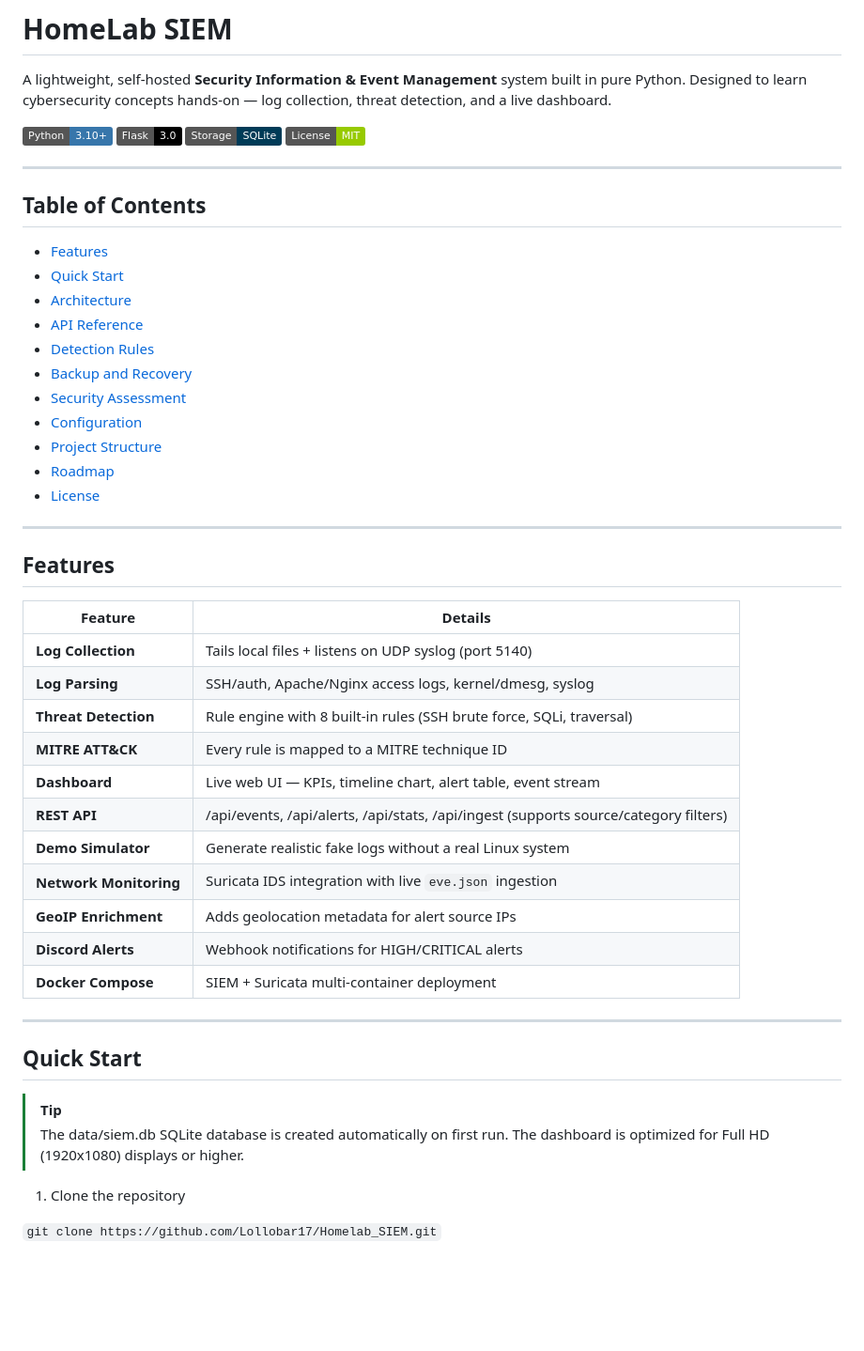
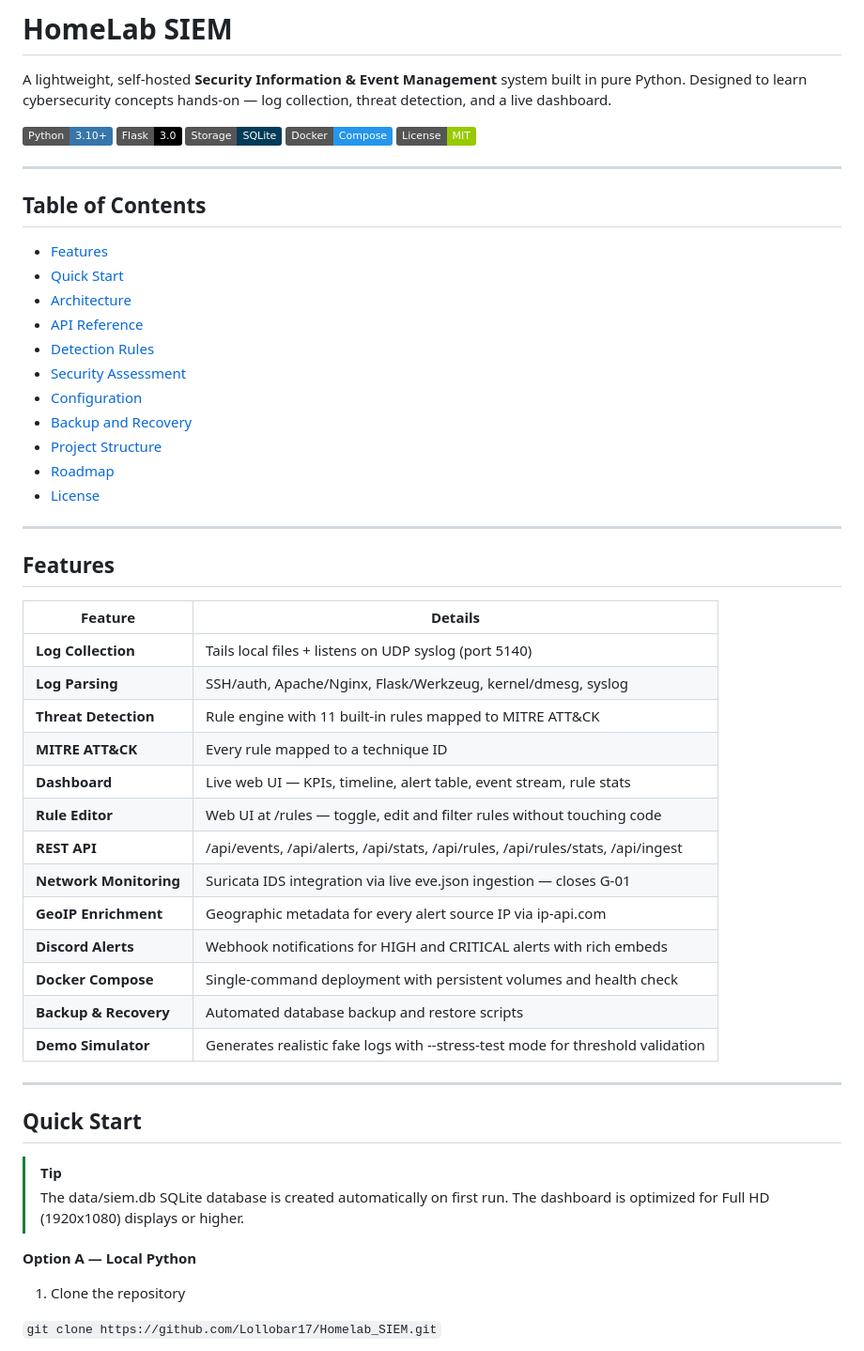
Before and after one commit to Lollobar17/Homelab_SIEM, a Markdown page: README.md, the part around one of its changes. Shown at 94% size. GitHub-like rendering; badges without logos; blank space fills up the shorter version.

```diff
--- a/README.md
+++ b/README.md
@@ -6,6 +6,7 @@ Designed to learn cybersecurity concepts hands-on — log collection, threat det
 ![Python](https://img.shields.io/badge/Python-3.10+-3776AB?style=flat&logo=python&logoColor=white)
 ![Flask](https://img.shields.io/badge/Flask-3.0-black?style=flat&logo=flask)
 ![SQLite](https://img.shields.io/badge/Storage-SQLite-003B57?style=flat&logo=sqlite)
+![Docker](https://img.shields.io/badge/Docker-Compose-2496ED?style=flat&logo=docker&logoColor=white)
 ![License](https://img.shields.io/badge/License-MIT-green?style=flat)
 
 ---
@@ -17,9 +18,9 @@ Designed to learn cybersecurity concepts hands-on — log collection, threat det
 - [Architecture](#architecture)
 - [API Reference](#api-reference)
 - [Detection Rules](#detection-rules)
-- [Backup and Recovery](#backup-and-recovery)
 - [Security Assessment](#security-assessment)
 - [Configuration](#configuration)
+- [Backup and Recovery](#backup-and-recovery)
 - [Project Structure](#project-structure)
 - [Roadmap](#roadmap)
 - [License](#license)
@@ -31,16 +32,18 @@ Designed to learn cybersecurity concepts hands-on — log collection, threat det
 | Feature | Details |
 |---|---|
 | **Log Collection** | Tails local files + listens on UDP syslog (port 5140) |
-| **Log Parsing** | SSH/auth, Apache/Nginx access logs, kernel/dmesg, syslog |
-| **Threat Detection** | Rule engine with 8 built-in rules (SSH brute force, SQLi, traversal) |
-| **MITRE ATT&CK** | Every rule is mapped to a MITRE technique ID |
-| **Dashboard** | Live web UI — KPIs, timeline chart, alert table, event stream |
-| **REST API** | /api/events, /api/alerts, /api/stats, /api/ingest (supports source/category filters) |
-| **Demo Simulator** | Generate realistic fake logs without a real Linux system |
-| **Network Monitoring** | Suricata IDS integration with live `eve.json` ingestion |
-| **GeoIP Enrichment** | Adds geolocation metadata for alert source IPs |
-| **Discord Alerts** | Webhook notifications for HIGH/CRITICAL alerts |
-| **Docker Compose** | SIEM + Suricata multi-container deployment |
+| **Log Parsing** | SSH/auth, Apache/Nginx, Flask/Werkzeug, kernel/dmesg, syslog |
+| **Threat Detection** | Rule engine with 11 built-in rules mapped to MITRE ATT&CK |
+| **MITRE ATT&CK** | Every rule mapped to a technique ID |
+| **Dashboard** | Live web UI — KPIs, timeline, alert table, event stream, rule stats |
+| **Rule Editor** | Web UI at /rules — toggle, edit and filter rules without touching code |
+| **REST API** | /api/events, /api/alerts, /api/stats, /api/rules, /api/rules/stats, /api/ingest |
+| **Network Monitoring** | Suricata IDS integration via live eve.json ingestion — closes G-01 |
+| **GeoIP Enrichment** | Geographic metadata for every alert source IP via ip-api.com |
+| **Discord Alerts** | Webhook notifications for HIGH and CRITICAL alerts with rich embeds |
+| **Docker Compose** | Single-command deployment with persistent volumes and health check |
+| **Backup & Recovery** | Automated database backup and restore scripts |
+| **Demo Simulator** | Generates realistic fake logs with --stress-test mode for threshold validation |
 
 ---
 
@@ -49,6 +52,8 @@ Designed to learn cybersecurity concepts hands-on — log collection, threat det
 > [!TIP]
 > The data/siem.db SQLite database is created automatically on first run.
 > The dashboard is optimized for Full HD (1920x1080) displays or higher.
+
+**Option A — Local Python**
 
 1. Clone the repository
 
```
Also changed, not shown: other parts of README.md (+116 -71 lines).
